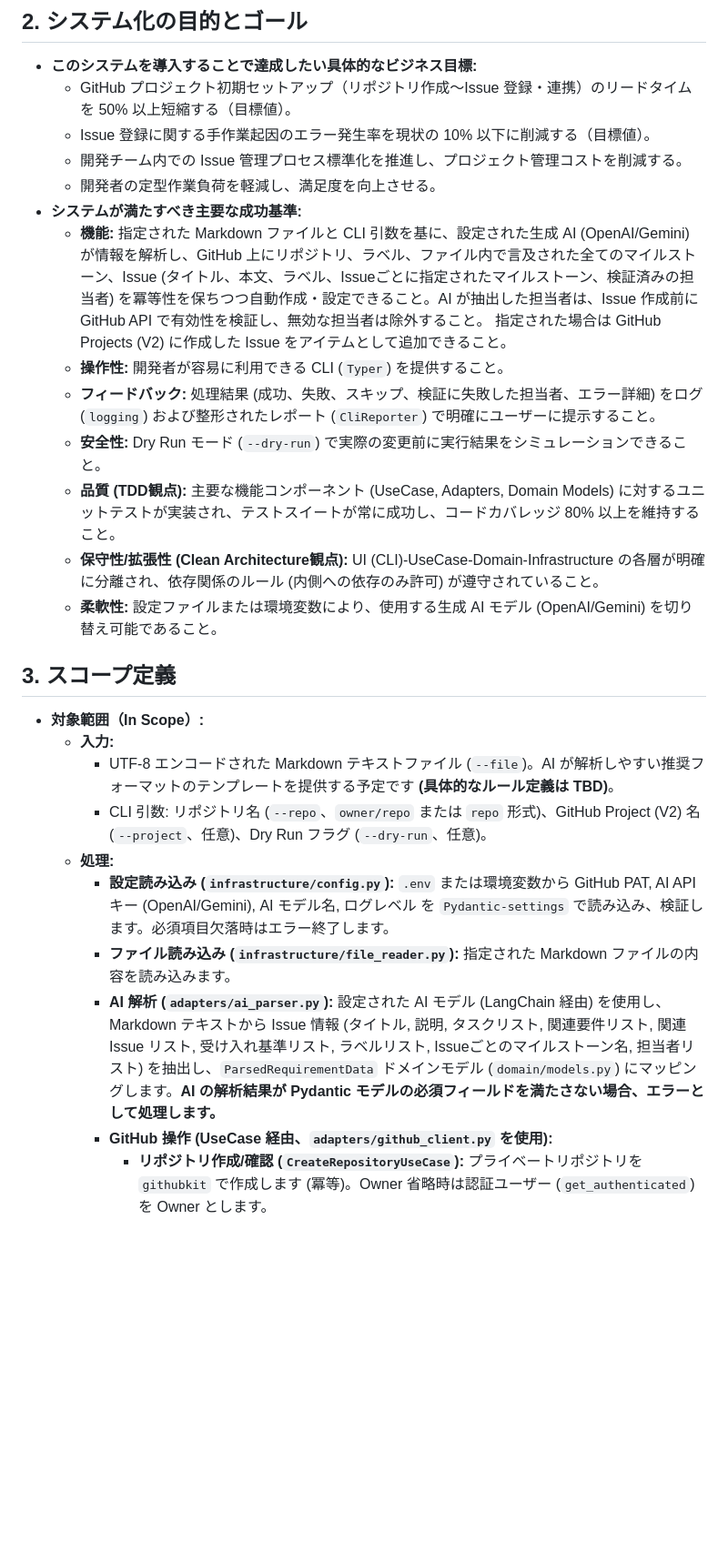
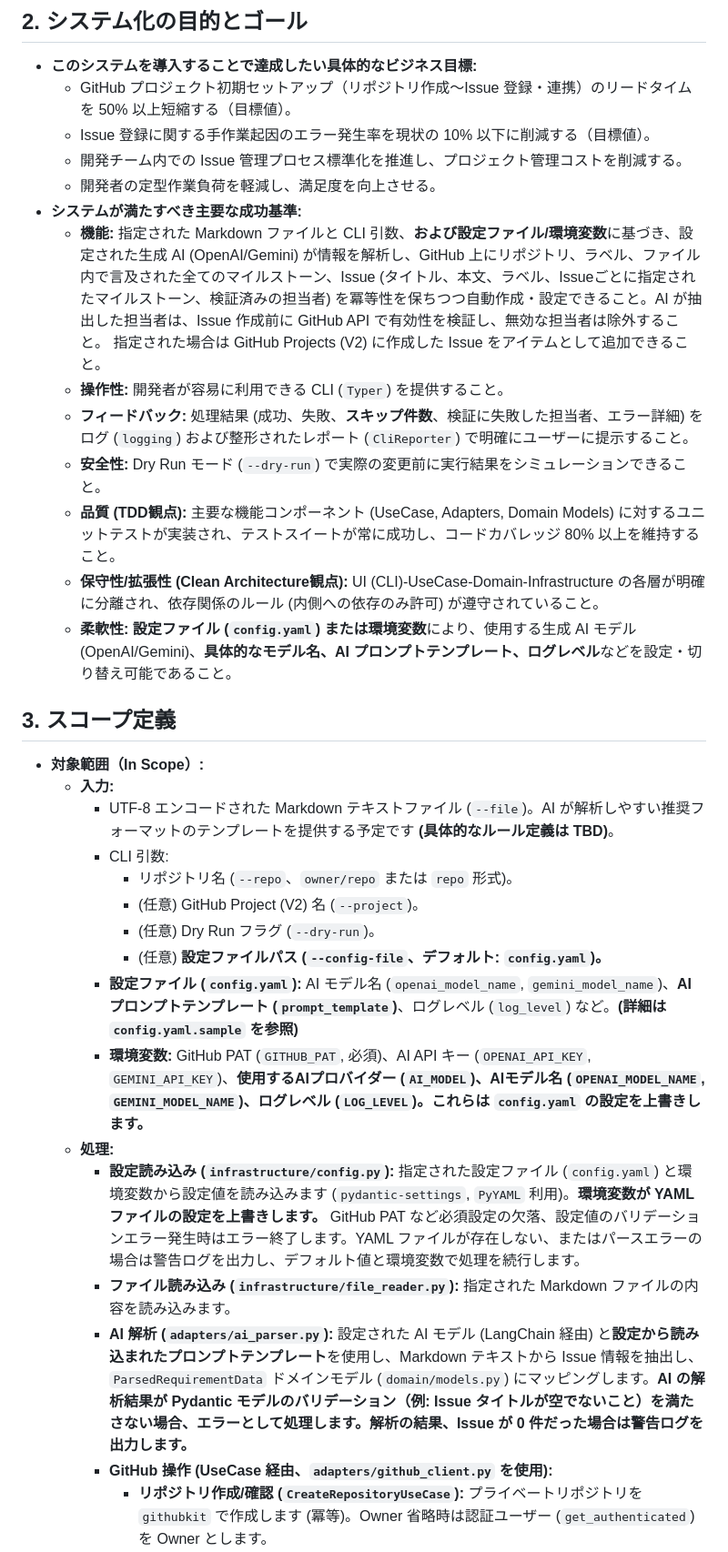
Before and after one commit to masa-codehub/github-auto-setup, a Markdown page: docs/requirements.md, the part around the change printed below. Shown: that part at 91% size. Rendered like a GitHub page; blank space fills up the shorter version.

```diff
--- a/docs/requirements.md
+++ b/docs/requirements.md
@@ -23,23 +23,29 @@
     * 開発チーム内での Issue 管理プロセス標準化を推進し、プロジェクト管理コストを削減する。
     * 開発者の定型作業負荷を軽減し、満足度を向上させる。
 * **システムが満たすべき主要な成功基準:**
-    * **機能:** 指定された Markdown ファイルと CLI 引数を基に、設定された生成 AI (OpenAI/Gemini) が情報を解析し、GitHub 上にリポジトリ、ラベル、ファイル内で言及された全てのマイルストーン、Issue (タイトル、本文、ラベル、Issueごとに指定されたマイルストーン、検証済みの担当者) を冪等性を保ちつつ自動作成・設定できること。AI が抽出した担当者は、Issue 作成前に GitHub API で有効性を検証し、無効な担当者は除外すること。 指定された場合は GitHub Projects (V2) に作成した Issue をアイテムとして追加できること。
+    * **機能:** 指定された Markdown ファイルと CLI 引数、**および設定ファイル/環境変数**に基づき、設定された生成 AI (OpenAI/Gemini) が情報を解析し、GitHub 上にリポジトリ、ラベル、ファイル内で言及された全てのマイルストーン、Issue (タイトル、本文、ラベル、Issueごとに指定されたマイルストーン、検証済みの担当者) を冪等性を保ちつつ自動作成・設定できること。AI が抽出した担当者は、Issue 作成前に GitHub API で有効性を検証し、無効な担当者は除外すること。 指定された場合は GitHub Projects (V2) に作成した Issue をアイテムとして追加できること。
     * **操作性:** 開発者が容易に利用できる CLI (`Typer`) を提供すること。
-    * **フィードバック:** 処理結果 (成功、失敗、スキップ、検証に失敗した担当者、エラー詳細) をログ (`logging`) および整形されたレポート (`CliReporter`) で明確にユーザーに提示すること。
+    * **フィードバック:** 処理結果 (成功、失敗、**スキップ件数**、検証に失敗した担当者、エラー詳細) をログ (`logging`) および整形されたレポート (`CliReporter`) で明確にユーザーに提示すること。
     * **安全性:** Dry Run モード (`--dry-run`) で実際の変更前に実行結果をシミュレーションできること。
     * **品質 (TDD観点):** 主要な機能コンポーネント (UseCase, Adapters, Domain Models) に対するユニットテストが実装され、テストスイートが常に成功し、コードカバレッジ 80% 以上を維持すること。
     * **保守性/拡張性 (Clean Architecture観点):** UI (CLI)-UseCase-Domain-Infrastructure の各層が明確に分離され、依存関係のルール (内側への依存のみ許可) が遵守されていること。
-    * **柔軟性:** 設定ファイルまたは環境変数により、使用する生成 AI モデル (OpenAI/Gemini) を切り替え可能であること。
+    * **柔軟性:** **設定ファイル (`config.yaml`) または環境変数**により、使用する生成 AI モデル (OpenAI/Gemini)、**具体的なモデル名、AI プロンプトテンプレート、ログレベル**などを設定・切り替え可能であること。
 
 ## 3. スコープ定義
 
 * **対象範囲（In Scope）:**
     * **入力:**
         * UTF-8 エンコードされた Markdown テキストファイル (`--file`)。AI が解析しやすい推奨フォーマットのテンプレートを提供する予定です **(具体的なルール定義は TBD)**。
-        * CLI 引数: リポジトリ名 (`--repo`、`owner/repo` または `repo` 形式)、GitHub Project (V2) 名 (`--project`、任意)、Dry Run フラグ (`--dry-run`、任意)。
+        * CLI 引数:
+            * リポジトリ名 (`--repo`、`owner/repo` または `repo` 形式)。
+            * (任意) GitHub Project (V2) 名 (`--project`)。
+            * (任意) Dry Run フラグ (`--dry-run`)。
+            * (任意) **設定ファイルパス (`--config-file`、デフォルト: `config.yaml`)。**
+        * **設定ファイル (`config.yaml`):** AI モデル名 (`openai_model_name`, `gemini_model_name`)、**AI プロンプトテンプレート (`prompt_template`)**、ログレベル (`log_level`) など。**(詳細は `config.yaml.sample` を参照)**
+        * **環境変数:** GitHub PAT (`GITHUB_PAT`, 必須)、AI API キー (`OPENAI_API_KEY`, `GEMINI_API_KEY`)、**使用するAIプロバイダー (`AI_MODEL`)、AIモデル名 (`OPENAI_MODEL_NAME`, `GEMINI_MODEL_NAME`)、ログレベル (`LOG_LEVEL`)。これらは `config.yaml` の設定を上書きします。**
     * **処理:**
-        * **設定読み込み (`infrastructure/config.py`):** `.env` または環境変数から GitHub PAT, AI API キー (OpenAI/Gemini), AI モデル名, ログレベル を `Pydantic-settings` で読み込み、検証します。必須項目欠落時はエラー終了します。
+        * **設定読み込み (`infrastructure/config.py`):** 指定された設定ファイル (`config.yaml`) と環境変数から設定値を読み込みます (`pydantic-settings`, `PyYAML` 利用)。**環境変数が YAML ファイルの設定を上書きします。** GitHub PAT など必須設定の欠落、設定値のバリデーションエラー発生時はエラー終了します。YAML ファイルが存在しない、またはパースエラーの場合は警告ログを出力し、デフォルト値と環境変数で処理を続行します。
         * **ファイル読み込み (`infrastructure/file_reader.py`):** 指定された Markdown ファイルの内容を読み込みます。
-        * **AI 解析 (`adapters/ai_parser.py`):** 設定された AI モデル (LangChain 経由) を使用し、Markdown テキストから Issue 情報 (タイトル, 説明, タスクリスト, 関連要件リスト, 関連 Issue リスト, 受け入れ基準リスト, ラベルリスト, Issueごとのマイルストーン名, 担当者リスト) を抽出し、`ParsedRequirementData` ドメインモデル (`domain/models.py`) にマッピングします。**AI の解析結果が Pydantic モデルの必須フィールドを満たさない場合、エラーとして処理します。**
+        * **AI 解析 (`adapters/ai_parser.py`):** 設定された AI モデル (LangChain 経由) と**設定から読み込まれたプロンプトテンプレート**を使用し、Markdown テキストから Issue 情報を抽出し、`ParsedRequirementData` ドメインモデル (`domain/models.py`) にマッピングします。**AI の解析結果が Pydantic モデルのバリデーション（例: Issue タイトルが空でないこと）を満たさない場合、エラーとして処理します。解析の結果、Issue が 0 件だった場合は警告ログを出力します。**
         * **GitHub 操作 (UseCase 経由、`adapters/github_client.py` を使用):**
             * **リポジトリ作成/確認 (`CreateRepositoryUseCase`):** プライベートリポジトリを `githubkit` で作成します (冪等)。Owner 省略時は認証ユーザー (`get_authenticated`) を Owner とします。
```
Also changed, not shown: other parts of docs/requirements.md (+31 -50 lines).
